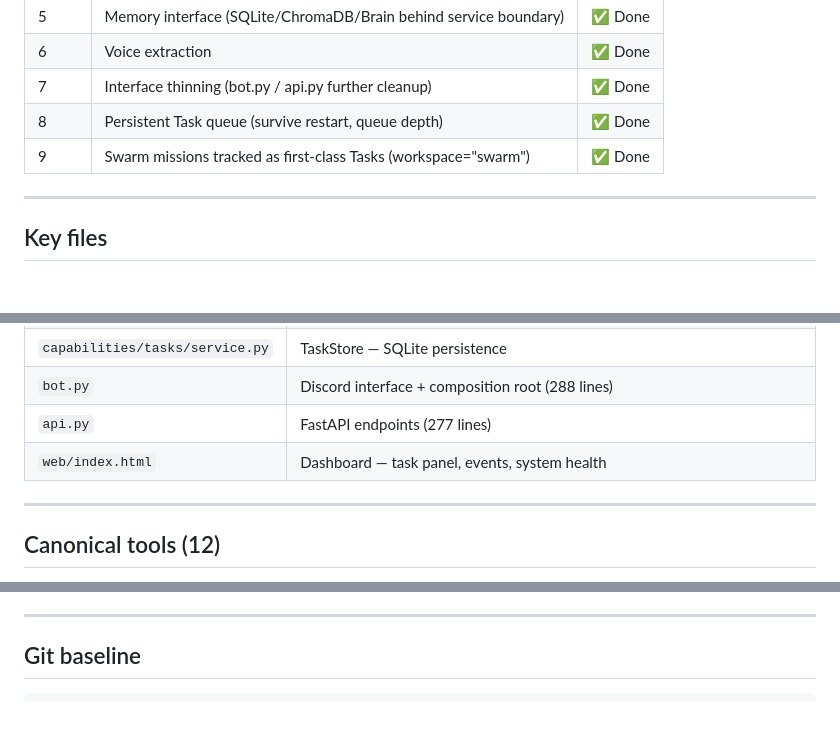
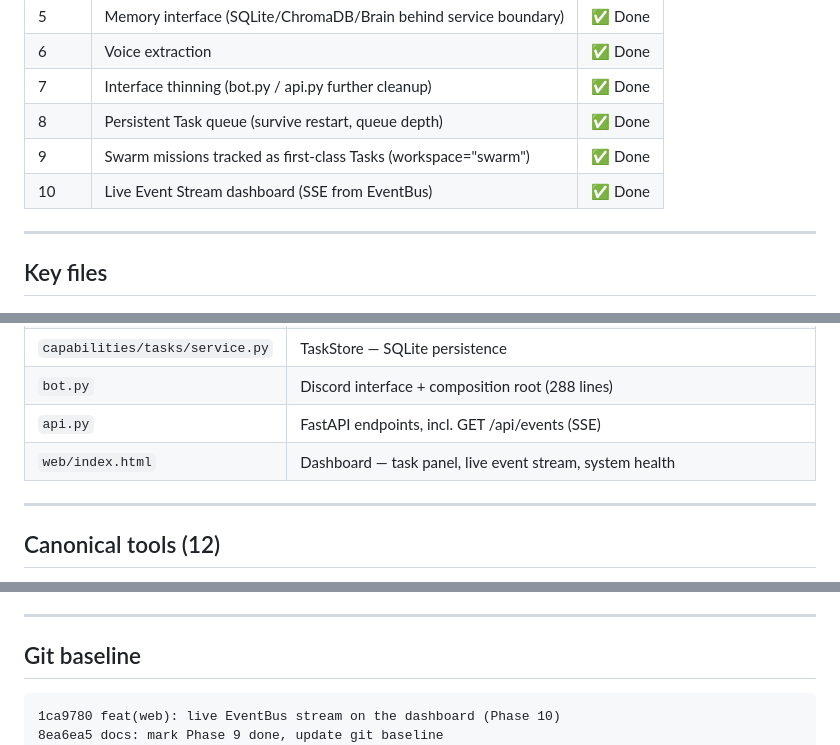
Before and after one commit to demondavies/AgenticOS, a Markdown page: CLAUDE.md, 3 parts joined by grey strips. GitHub-like rendering; blank space fills up the shorter version.

Commit message:
docs: mark Phase 10 done, update git baseline
Co-Authored-By: Claude Sonnet 5 <noreply@anthropic.com>

````diff
--- a/CLAUDE.md
+++ b/CLAUDE.md
@@ -45,6 +45,7 @@ Capability  (capabilities/)
 | 7 | Interface thinning (bot.py / api.py further cleanup) | ✅ Done |
 | 8 | Persistent Task queue (survive restart, queue depth) | ✅ Done |
 | 9 | Swarm missions tracked as first-class Tasks (workspace="swarm") | ✅ Done |
+| 10 | Live Event Stream dashboard (SSE from EventBus) | ✅ Done |
 
 ---
 
@@ -66,8 +67,8 @@ Capability  (capabilities/)
 | `core/swarm.py` | SwarmManager |
 | `capabilities/tasks/service.py` | TaskStore — SQLite persistence |
 | `bot.py` | Discord interface + composition root (288 lines) |
-| `api.py` | FastAPI endpoints (277 lines) |
-| `web/index.html` | Dashboard — task panel, events, system health |
+| `api.py` | FastAPI endpoints, incl. GET /api/events (SSE) |
+| `web/index.html` | Dashboard — task panel, live event stream, system health |
 
 ---
 
@@ -136,6 +137,8 @@ All five must be green. Architecture contract test is the canonical boundary enf
 ## Git baseline
 
 ```
+1ca9780 feat(web): live EventBus stream on the dashboard (Phase 10)
+8ea6ea5 docs: mark Phase 9 done, update git baseline
 3dcc6e4 arch: track Swarm missions as first-class Tasks (Phase 9)
 0a25d21 docs: mark Phase 8 done, update git baseline
 d210513 arch: recover interrupted Tasks on Harness startup (Phase 8)
````
